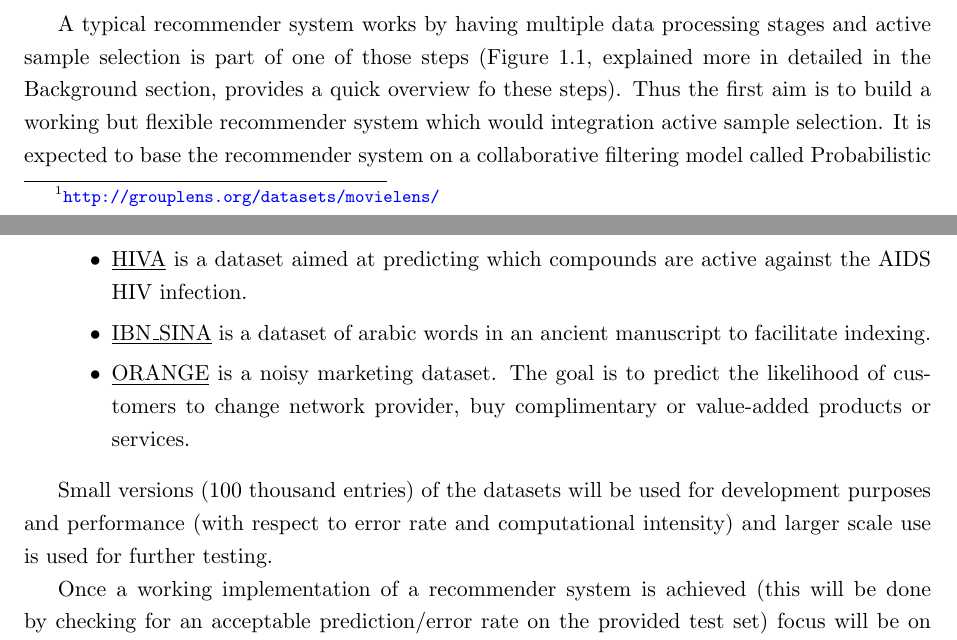
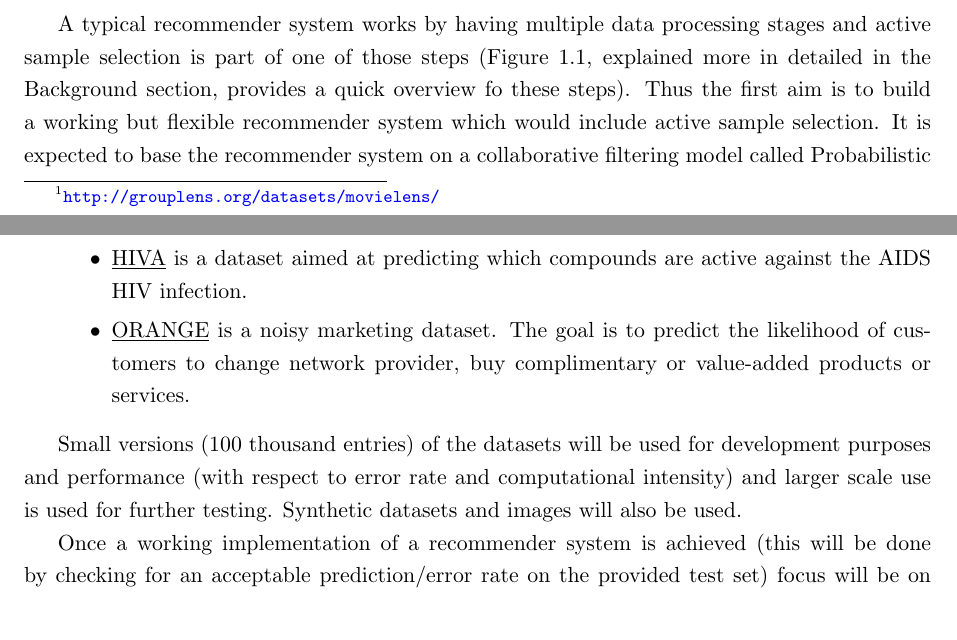
Before and after one commit to sg3510/al_proj, a LaTeX thesis (Report/thesis.tex, which reads Report/Introduction/introduction.tex): two parts of pages 11 and 12 of 81, joined at a grey line, cut so that both start at the same text. Compiled offline with pdfLaTeX.

Commit message:
Typo fix

```diff
--- a/Report/Introduction/introduction.tex
+++ b/Report/Introduction/introduction.tex
@@ -61,7 +61,7 @@ Also in databases such as the movielens one\footnote{\url{http://grouplens.org/d
 \draw (analysis) edge[out=-30, in=100,->] (desc);
 \end{tikzpicture}
 \end{figure*}
-A typical recommender system works by having multiple data processing stages and active sample selection is part of one of those steps (Figure~\ref*{fig:RecSysDiagram}, explained more in detailed in the Background section, provides a quick overview fo these steps). Thus the first aim is to build a working but flexible recommender system which would integration active sample selection. It is expected to base the recommender system on a collaborative filtering model called Probabilistic Matrix Factorization (PMF), which is based on the work of \cite{pmf}. This is because current active sample selection work is often based on this model and this model performs well on large sparse datasets. A library or premade model will not be used as it is less flexible and does not have a useful learning process that will help give insight into the inner workings of a recommender system.
+A typical recommender system works by having multiple data processing stages and active sample selection is part of one of those steps (Figure~\ref*{fig:RecSysDiagram}, explained more in detailed in the Background section, provides a quick overview fo these steps). Thus the first aim is to build a working but flexible recommender system which would include active sample selection. It is expected to base the recommender system on a collaborative filtering model called Probabilistic Matrix Factorization (PMF), which is based on the work of \cite{pmf}. This is because current active sample selection work is often based on this model and this model performs well on large sparse datasets. A library or premade model will not be used as it is less flexible and does not have a useful learning process that will help give insight into the inner workings of a recommender system.
 
 To test the recommender system sample datasets will be used. Several datasets have been identified due to their popularity in recommender systems literature:
 \begin{description}[style=standard,leftmargin=.7cm,font=\bfseries]
@@ -70,12 +70,11 @@ To test the recommender system sample datasets will be used. Several datasets ha
   \item[Active Learning Challenge] Rather than one dataset, this is a set of datasets used explicitly for an active learning competition, sponsored by two journals \cite{al-chall}. The datasets contained are :
   \begin{itemize}
   \item \underline{HIVA} is a dataset aimed at predicting which compounds are active against the AIDS HIV infection.
-  \item \underline{IBN\_SINA} is a dataset of arabic words in an ancient manuscript to facilitate indexing.
   \item \underline{ORANGE} is a noisy marketing dataset. The goal is to predict the likelihood of customers to change network provider, buy complimentary or value-added products or services.
   \end{itemize}
 \end{description}
 
-Small versions (100 thousand entries) of the datasets will be used for development purposes and performance (with respect to error rate and computational intensity) and larger scale use is used for further testing.
+Small versions (100 thousand entries) of the datasets will be used for development purposes and performance (with respect to error rate and computational intensity) and larger scale use is used for further testing. Synthetic datasets and images will also be used.
 
 Once a working implementation of a recommender system is achieved (this will be done by checking for an acceptable prediction/error rate on the provided test set) focus will be on implementing the work of Sutherland et al.\cite{active-mf}, where his work is made available on his website.
 
```
Also changed, not shown: Report/thesis.pdf, 2 other files.
